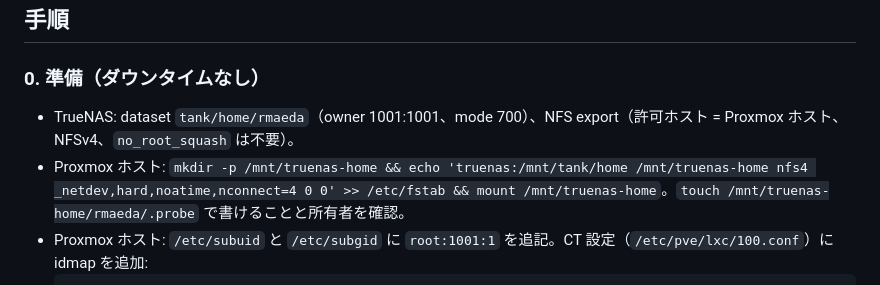
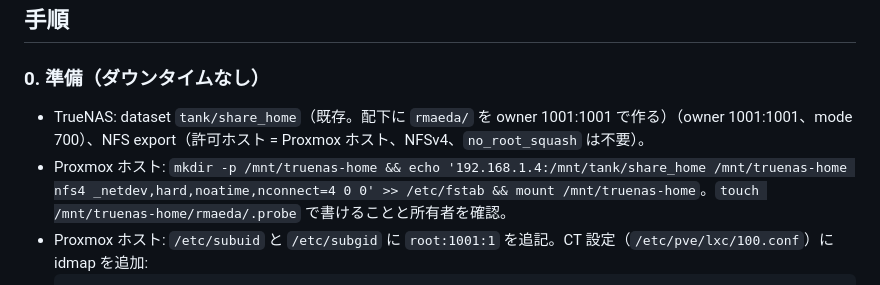
Before and after one commit to maetin0324/agent-platform, a Markdown page: docs/ops/home-nfs-migration-2026-09-25.md, the part around the change. Drawn GitHub-style.

Commit message:
docs(ops): NFS の実サーバー（192.168.1.4:/mnt/tank/share_home）を反映
Co-Authored-By: Claude Fable 5.1 <noreply@anthropic.com>
Claude-Session: https://claude.ai/code/session_01MQk1h4Z7Nt45HgtNRMsdET

````diff
--- a/docs/ops/home-nfs-migration-2026-09-25.md
+++ b/docs/ops/home-nfs-migration-2026-09-25.md
@@ -17,8 +17,8 @@
 
 ## 手順
 ### 0. 準備（ダウンタイムなし）
-- TrueNAS: dataset `tank/home/rmaeda`（owner 1001:1001、mode 700）、NFS export（許可ホスト = Proxmox ホスト、NFSv4、`no_root_squash` は不要）。
-- Proxmox ホスト: `mkdir -p /mnt/truenas-home && echo 'truenas:/mnt/tank/home /mnt/truenas-home nfs4 _netdev,hard,noatime,nconnect=4 0 0' >> /etc/fstab && mount /mnt/truenas-home`。`touch /mnt/truenas-home/rmaeda/.probe` で書けることと所有者を確認。
+- TrueNAS: dataset `tank/share_home`（既存。配下に `rmaeda/` を owner 1001:1001 で作る）（owner 1001:1001、mode 700）、NFS export（許可ホスト = Proxmox ホスト、NFSv4、`no_root_squash` は不要）。
+- Proxmox ホスト: `mkdir -p /mnt/truenas-home && echo '192.168.1.4:/mnt/tank/share_home /mnt/truenas-home nfs4 _netdev,hard,noatime,nconnect=4 0 0' >> /etc/fstab && mount /mnt/truenas-home`。`touch /mnt/truenas-home/rmaeda/.probe` で書けることと所有者を確認。
 - Proxmox ホスト: `/etc/subuid` と `/etc/subgid` に `root:1001:1` を追記。CT 設定（`/etc/pve/lxc/100.conf`）に idmap を追加:
   ```
   lxc.idmap: u 0 100000 1001
````
